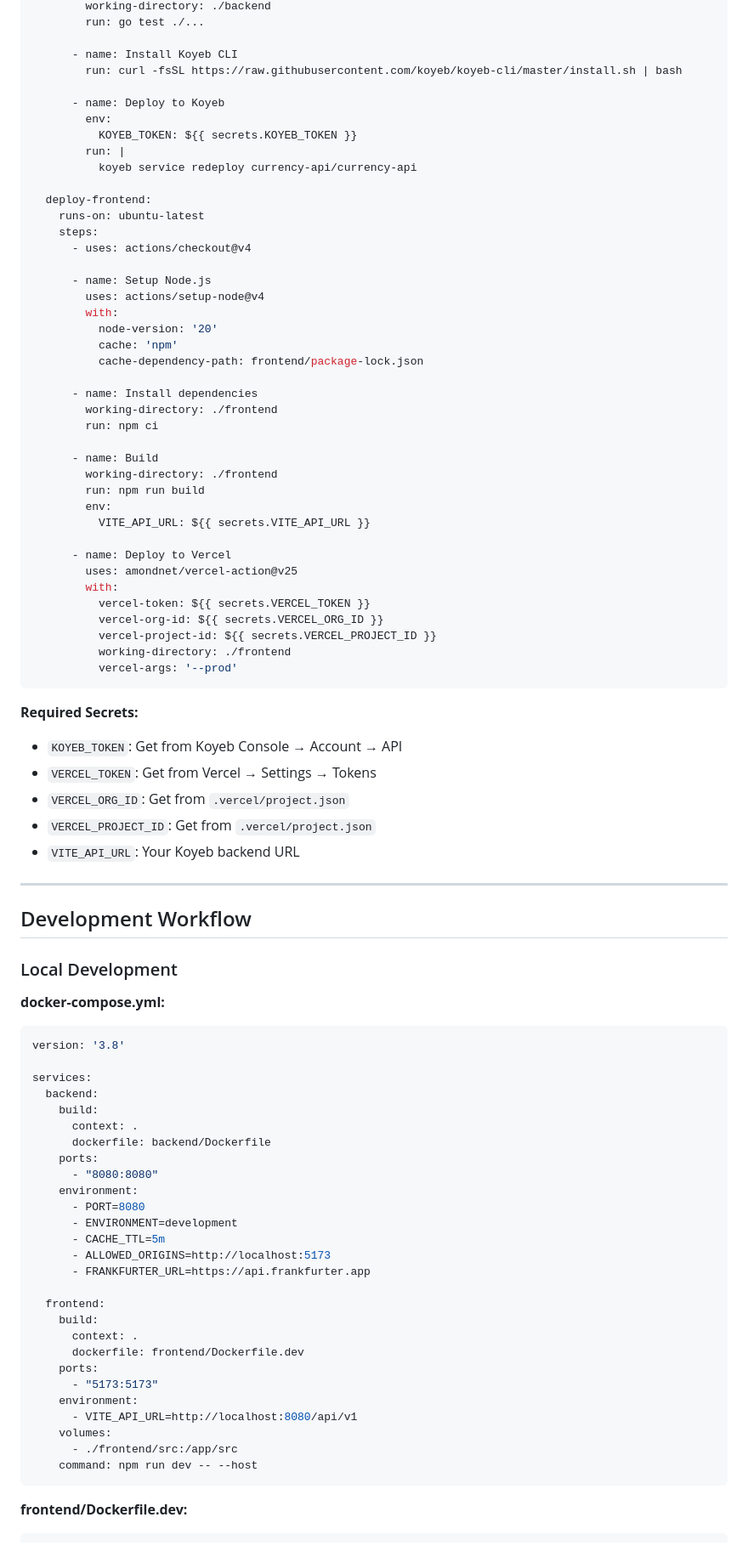
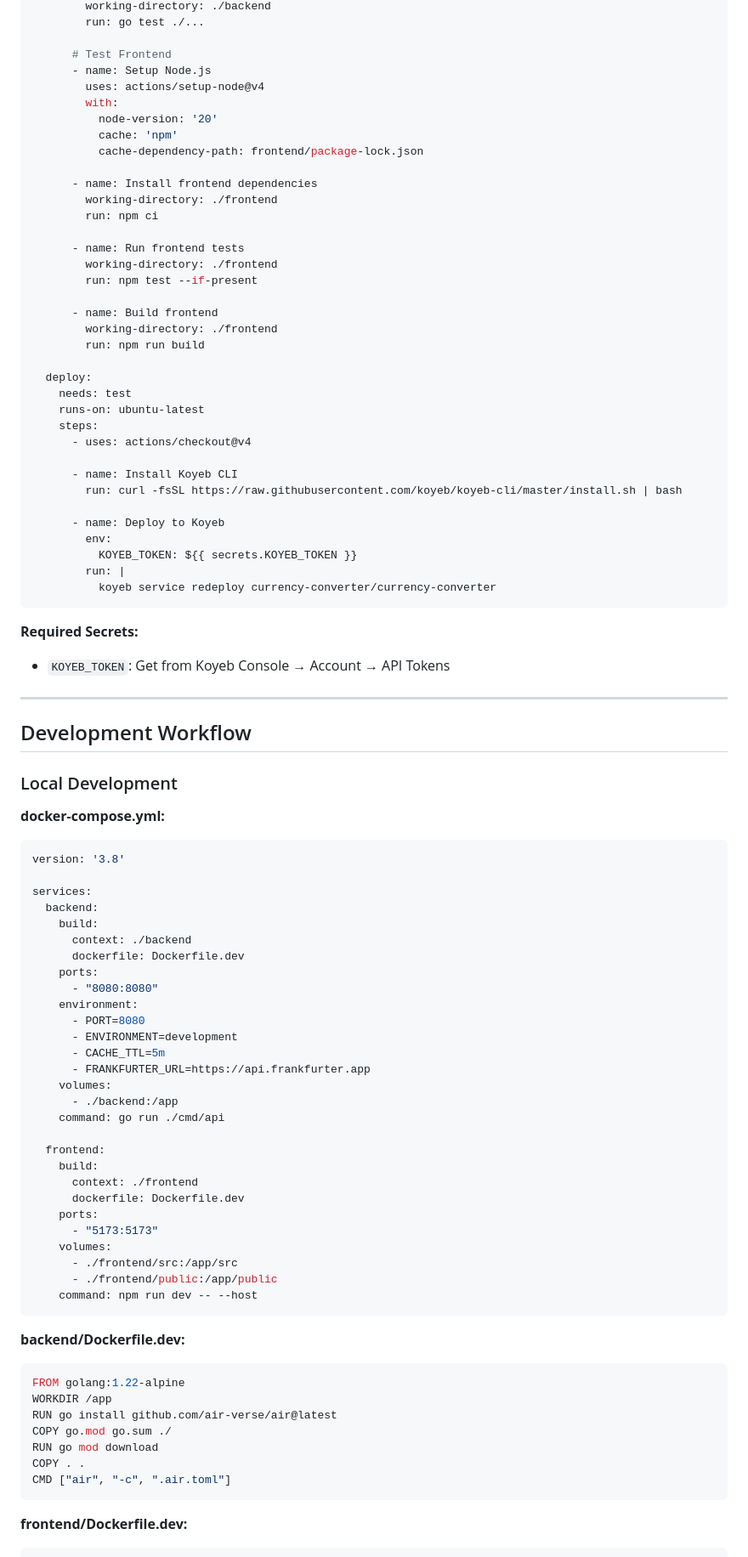
Before and after one commit to rezacr588/currency-convertor, a Markdown page: ARCHITECTURE_PLAN.md, the part around one of its changes. Shown at 85% size. GitHub-like rendering.

````diff
--- a/ARCHITECTURE_PLAN.md
+++ b/ARCHITECTURE_PLAN.md
@@ -694,5 +649,31 @@ jobs:
         working-directory: ./backend
         run: go test ./...
+
+      # Test Frontend
+      - name: Setup Node.js
+        uses: actions/setup-node@v4
+        with:
+          node-version: '20'
+          cache: 'npm'
+          cache-dependency-path: frontend/package-lock.json
+
+      - name: Install frontend dependencies
+        working-directory: ./frontend
+        run: npm ci
+
+      - name: Run frontend tests
+        working-directory: ./frontend
+        run: npm test --if-present
+
+      - name: Build frontend
+        working-directory: ./frontend
+        run: npm run build
+
+  deploy:
+    needs: test
+    runs-on: ubuntu-latest
+    steps:
+      - uses: actions/checkout@v4
 
       - name: Install Koyeb CLI
         run: curl -fsSL https://raw.githubusercontent.com/koyeb/koyeb-cli/master/install.sh | bash
@@ -701,46 +682,11 @@ jobs:
         env:
           KOYEB_TOKEN: ${{ secrets.KOYEB_TOKEN }}
         run: |
-          koyeb service redeploy currency-api/currency-api
-
-  deploy-frontend:
-    runs-on: ubuntu-latest
-    steps:
-      - uses: actions/checkout@v4
-
-      - name: Setup Node.js
-        uses: actions/setup-node@v4
-        with:
-          node-version: '20'
-          cache: 'npm'
-          cache-dependency-path: frontend/package-lock.json
-
-      - name: Install dependencies
-        working-directory: ./frontend
-        run: npm ci
-
-      - name: Build
-        working-directory: ./frontend
-        run: npm run build
-        env:
-          VITE_API_URL: ${{ secrets.VITE_API_URL }}
-
-      - name: Deploy to Vercel
-        uses: amondnet/vercel-action@v25
-        with:
-          vercel-token: ${{ secrets.VERCEL_TOKEN }}
-          vercel-org-id: ${{ secrets.VERCEL_ORG_ID }}
-          vercel-project-id: ${{ secrets.VERCEL_PROJECT_ID }}
-          working-directory: ./frontend
-          vercel-args: '--prod'
+          koyeb service redeploy currency-converter/currency-converter
 ```
 
 **Required Secrets:**
-- `KOYEB_TOKEN`: Get from Koyeb Console → Account → API
-- `VERCEL_TOKEN`: Get from Vercel → Settings → Tokens
-- `VERCEL_ORG_ID`: Get from `.vercel/project.json`
-- `VERCEL_PROJECT_ID`: Get from `.vercel/project.json`
-- `VITE_API_URL`: Your Koyeb backend URL
+- `KOYEB_TOKEN`: Get from Koyeb Console → Account → API Tokens
 
 ---
 
@@ -755,28 +701,40 @@ version: '3.8'
 services:
   backend:
     build:
-      context: .
-      dockerfile: backend/Dockerfile
+      context: ./backend
+      dockerfile: Dockerfile.dev
     ports:
       - "8080:8080"
     environment:
       - PORT=8080
       - ENVIRONMENT=development
       - CACHE_TTL=5m
-      - ALLOWED_ORIGINS=http://localhost:5173
       - FRANKFURTER_URL=https://api.frankfurter.app
+    volumes:
+      - ./backend:/app
+    command: go run ./cmd/api
 
   frontend:
     build:
-      context: .
-      dockerfile: frontend/Dockerfile.dev
+      context: ./frontend
+      dockerfile: Dockerfile.dev
     ports:
       - "5173:5173"
-    environment:
-      - VITE_API_URL=http://localhost:8080/api/v1
     volumes:
       - ./frontend/src:/app/src
+      - ./frontend/public:/app/public
     command: npm run dev -- --host
+```
+
+**backend/Dockerfile.dev:**
+```dockerfile
+FROM golang:1.22-alpine
+WORKDIR /app
+RUN go install github.com/air-verse/air@latest
+COPY go.mod go.sum ./
+RUN go mod download
+COPY . .
+CMD ["air", "-c", ".air.toml"]
 ```
 
 **frontend/Dockerfile.dev:**
````
Also changed, not shown: other parts of ARCHITECTURE_PLAN.md (+170 -188 lines).
